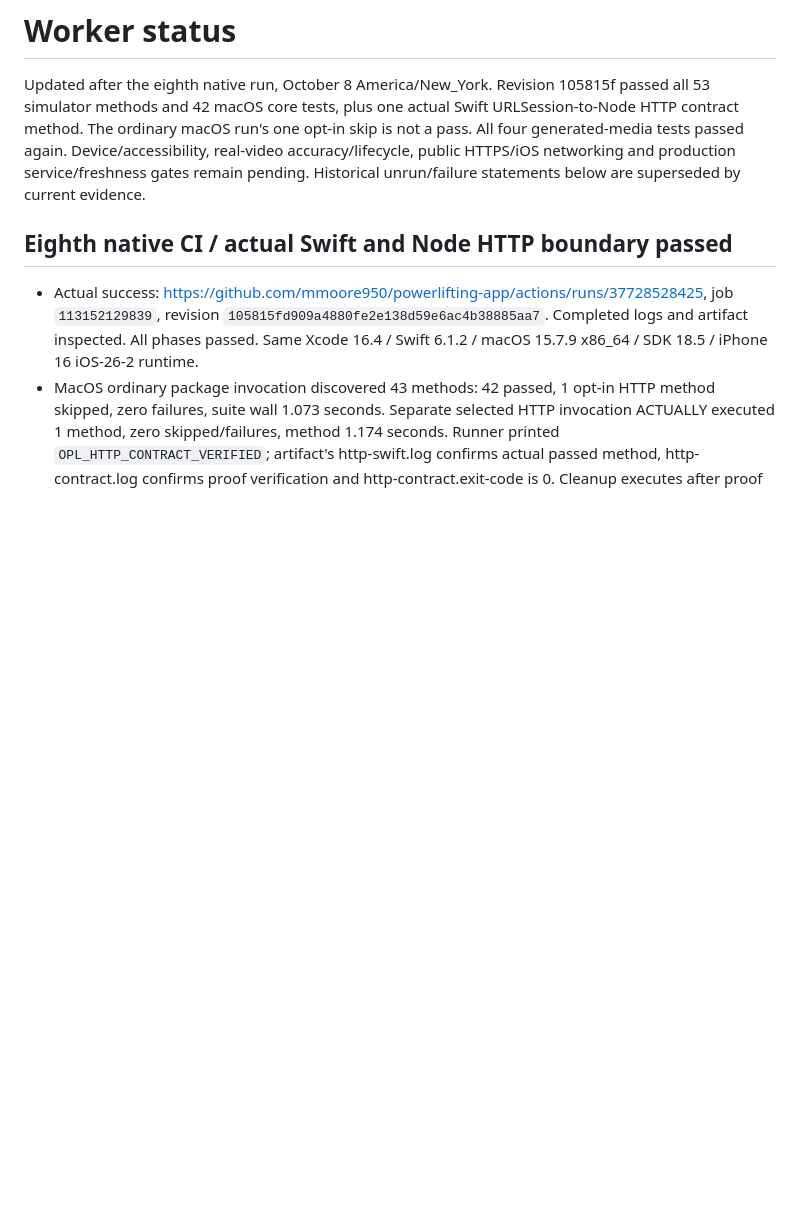
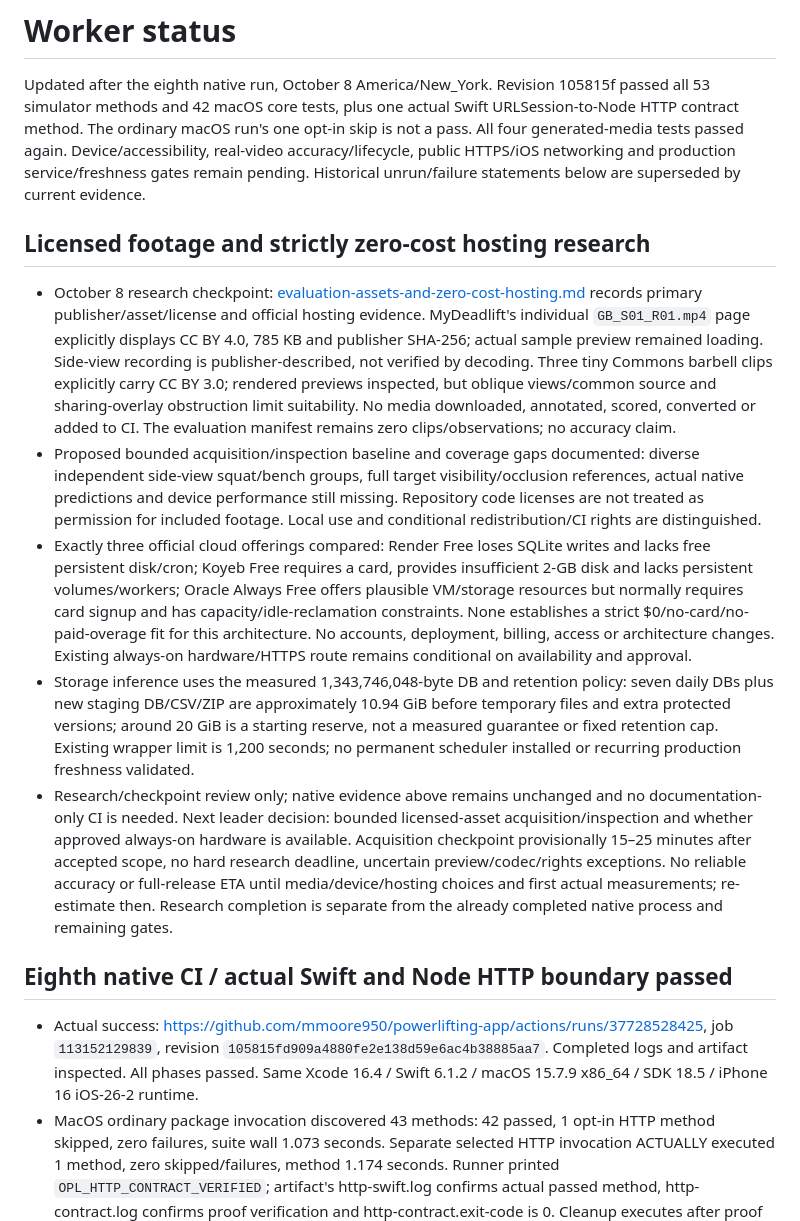
Before and after one commit to mmoore950/powerlifting-app, a Markdown page: docs/status.md, the part around the change. Rendered like a GitHub page; blank space fills up the shorter version.

Commit message:
docs: research licensed evaluation footage and zero-cost hosting

```diff
--- a/docs/status.md
+++ b/docs/status.md
@@ -1,6 +1,14 @@
 # Worker status
 
 Updated after the eighth native run, October 8 America/New_York. Revision 105815f passed all 53 simulator methods and 42 macOS core tests, plus one actual Swift URLSession-to-Node HTTP contract method. The ordinary macOS run's one opt-in skip is not a pass. All four generated-media tests passed again. Device/accessibility, real-video accuracy/lifecycle, public HTTPS/iOS networking and production service/freshness gates remain pending. Historical unrun/failure statements below are superseded by current evidence.
+
+## Licensed footage and strictly zero-cost hosting research
+
+- October 8 research checkpoint: [evaluation-assets-and-zero-cost-hosting.md](evaluation-assets-and-zero-cost-hosting.md) records primary publisher/asset/license and official hosting evidence. MyDeadlift's individual `GB_S01_R01.mp4` page explicitly displays CC BY 4.0, 785 KB and publisher SHA-256; actual sample preview remained loading. Side-view recording is publisher-described, not verified by decoding. Three tiny Commons barbell clips explicitly carry CC BY 3.0; rendered previews inspected, but oblique views/common source and sharing-overlay obstruction limit suitability. No media downloaded, annotated, scored, converted or added to CI. The evaluation manifest remains zero clips/observations; no accuracy claim.
+- Proposed bounded acquisition/inspection baseline and coverage gaps documented: diverse independent side-view squat/bench groups, full target visibility/occlusion references, actual native predictions and device performance still missing. Repository code licenses are not treated as permission for included footage. Local use and conditional redistribution/CI rights are distinguished.
+- Exactly three official cloud offerings compared: Render Free loses SQLite writes and lacks free persistent disk/cron; Koyeb Free requires a card, provides insufficient 2-GB disk and lacks persistent volumes/workers; Oracle Always Free offers plausible VM/storage resources but normally requires card signup and has capacity/idle-reclamation constraints. None establishes a strict $0/no-card/no-paid-overage fit for this architecture. No accounts, deployment, billing, access or architecture changes. Existing always-on hardware/HTTPS route remains conditional on availability and approval.
+- Storage inference uses the measured 1,343,746,048-byte DB and retention policy: seven daily DBs plus new staging DB/CSV/ZIP are approximately 10.94 GiB before temporary files and extra protected versions; around 20 GiB is a starting reserve, not a measured guarantee or fixed retention cap. Existing wrapper limit is 1,200 seconds; no permanent scheduler installed or recurring production freshness validated.
+- Research/checkpoint review only; native evidence above remains unchanged and no documentation-only CI is needed. Next leader decision: bounded licensed-asset acquisition/inspection and whether approved always-on hardware is available. Acquisition checkpoint provisionally 15–25 minutes after accepted scope, no hard research deadline, uncertain preview/codec/rights exceptions. No reliable accuracy or full-release ETA until media/device/hosting choices and first actual measurements; re-estimate then. Research completion is separate from the already completed native process and remaining gates.
 
 ## Eighth native CI / actual Swift and Node HTTP boundary passed
 
```
Also changed, not shown: docs/evaluation-assets-and-zero-cost-hosting.md (added, +95 -0 lines).
